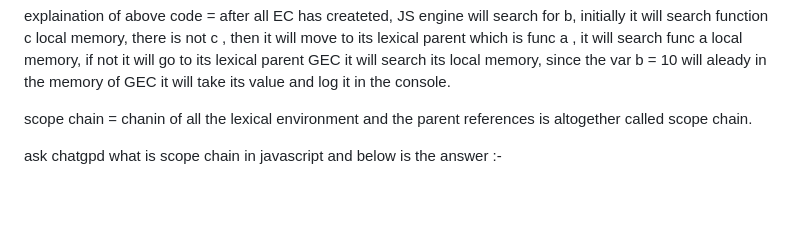
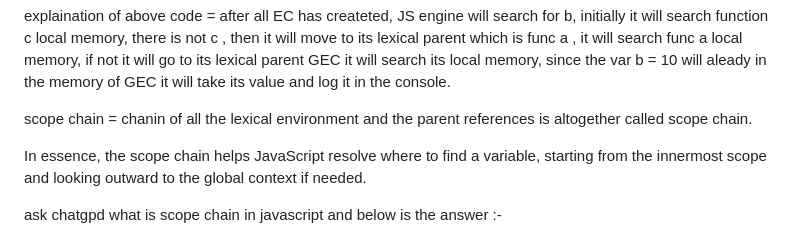
Before and after one commit to MusarrafAM/2-LFS---JavaScript-, a Markdown page: README.md, the part around the change. GitHub-like rendering; blank space fills up the shorter version.

```diff
--- a/README.md
+++ b/README.md
@@ -359,6 +359,8 @@ explaination of above code = after all EC has createted, JS engine will search f
 
 scope chain = chanin of all the lexical environment and the parent references is altogether called scope chain.
 
+In essence, the scope chain helps JavaScript resolve where to find a variable, starting from the innermost scope and looking outward to the global context if needed.
+
 <!--! so if JS engine doesnt find anything in the local memory it goes one next level of scope chain, if doesnt find in it's local memory it goes next level of the scope chain so this whole chain of lexical environment is known as the scope chain -->
 
 ask chatgpd what is scope chain in javascript and below is the answer :-
```
